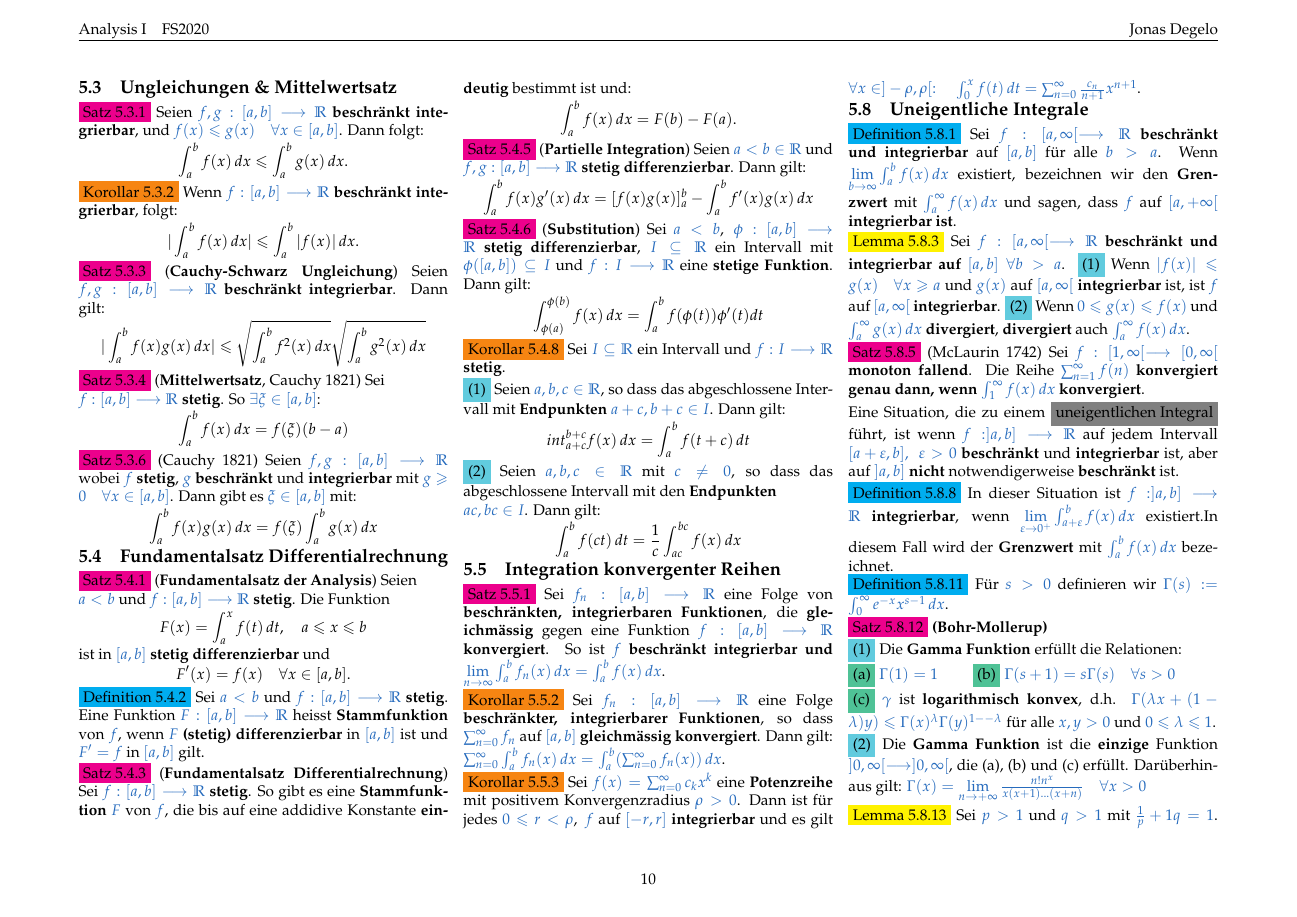
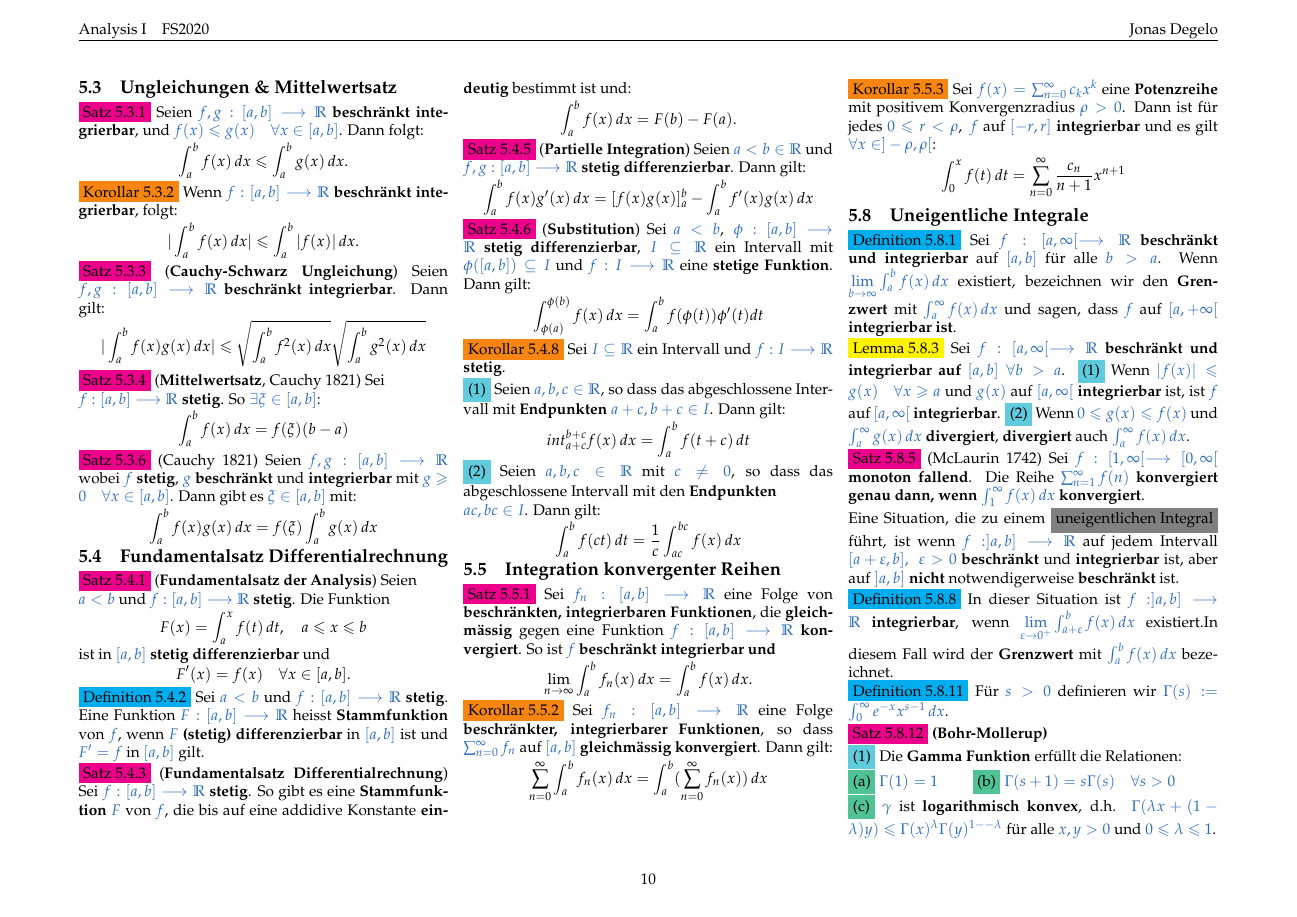
Before and after one commit to jnzd/analysis1-summary, a LaTeX document (summary.tex): page 10 of 12. Compiled offline with pdfLaTeX.

Commit message:
5.5 done

```diff
--- a/summary.tex
+++ b/summary.tex
@@ -2828,35 +2828,54 @@
                             \end{equation*}
        \subsection{Integration konvergenter Reihen}
               \colorbox{magenta}{Satz 5.5.1}
-                     Sei \textcolor{NavyBlue}{$f_n:[a,b]\longrightarrow\R$}
-                     eine Folge von \textbf{beschränkten, integrierbaren Funktionen},
+                     Sei \textcolor{NavyBlue}{
+                     $f_n:[a,b]\longrightarrow\R$}
+                     eine Folge von \textbf{beschränkten,
+                     integrierbaren Funktionen},
                      die \textbf{gleichmässig} gegen
                      eine Funktion
-                     \textcolor{NavyBlue}{$f:[a,b]\longrightarrow\R$}
+                     \textcolor{NavyBlue}{
+                     $f:[a,b]\longrightarrow\R$}
                      \textbf{konvergiert}.
                      So ist \textcolor{NavyBlue}{$f$}
                      \textbf{beschränkt integrierbar und}
-                     \textcolor{NavyBlue}{
-                     $\lim\limits_{n\to\infty}\int_a^bf_n(x)\,dx =\int_a^bf(x)\,dx$}.\\
-              \colorbox{BurntOrange}{Korollar 5.5.2} Sei
-                     \textcolor{NavyBlue}{$f_n:[a,b]\longrightarrow\R$} eine Folge
-                     \textbf{beschränkter, integrierbarer Funktionen}, so dass
-                     \textcolor{NavyBlue}{$\sum_{n=0}^\infty f_n$} auf
+                     \begin{equation*}
+                            \lim\limits_{n\to\infty}\int_a^bf_n(x)\,dx
+                            =\int_a^bf(x)\,dx.
+                     \end{equation*}
+              \colorbox{BurntOrange}{Korollar 5.5.2}
+                     Sei \textcolor{NavyBlue}{
+                     $f_n:[a,b]\longrightarrow\R$} eine Folge
+                     \textbf{beschränkter, integrierbarer
+                     Funktionen}, so dass
+                     \textcolor{NavyBlue}{
+                     $\sum_{n=0}^\infty f_n$} auf
                      \textcolor{NavyBlue}{$[a,b]$}
-                     \textbf{gleichmässig konvergiert}. Dann gilt:
-                     \textcolor{NavyBlue}{$\sum_{n=0}^\infty\int_a^bf_n(x)\,dx
-                     =\int_a^b(\sum_{n=0}^\infty f_n(x))\,dx$}. \\
+                     \textbf{gleichmässig konvergiert}.
+                     Dann gilt:
+                     \begin{equation*}
+                           \sum_{n=0}^\infty\int_a^bf_n(x)\,dx
+                            =\int_a^b(\sum_{n=0}^
+                            \infty f_n(x))\,dx
+                     \end{equation*}
               \colorbox{BurntOrange}{Korollar 5.5.3}
-                     Sei \textcolor{NavyBlue}{$f(x)=\sum_{n=0}^\infty c_kx^k$}
-                     eine \textbf{Potenzreihe} mit positivem Konvergenzradius
-                     \textcolor{NavyBlue}{$\rho>0$}. Dann ist für jedes
+                     Sei \textcolor{NavyBlue}{
+                     $f(x)=\sum_{n=0}^\infty c_kx^k$}
+                     eine \textbf{Potenzreihe}
+                     mit positivem Konvergenzradius
+                     \textcolor{NavyBlue}{$\rho>0$}.
+                     Dann ist für jedes
                      \textcolor{NavyBlue}{$0\leqslant r<\rho$},\,
                      \textcolor{NavyBlue}{$f$}
                      auf \textcolor{NavyBlue}{$[-r,r]$}
                      \textbf{integrierbar} und es gilt
-                     \textcolor{NavyBlue}{$\forall x\in]-\rho,\rho[:\quad
-                     \int_0^xf(t)\,dt
-                     =\sum_{n=0}^\infty\frac{c_n}{n+1}x^{n+1}$}.
+                     \textcolor{NavyBlue}{
+                     $\forall x\in]-\rho,\rho[$}:
+                     \begin{equation*}
+                            \int_0^xf(t)\,dt
+                            =\sum_{n=0}^
+                            \infty\frac{c_n}{n+1}x^{n+1}
+                     \end{equation*}
        % \colorbox{cyan}{Definition}  5.6.1 $\forall k\geqslant0$ ist das $k$'te Bernoulli
        % Polynom $B_k(x)=k!P_k(x)$.
        % Bernoulli Plynome: $B_0(x)=1\quad B_1(x)=x-\frac{1}{2}\quad B_2(x)=x^2-x+\frac{1}{6}$.
```
Also changed, not shown: summary.pdf, 3 other files.
